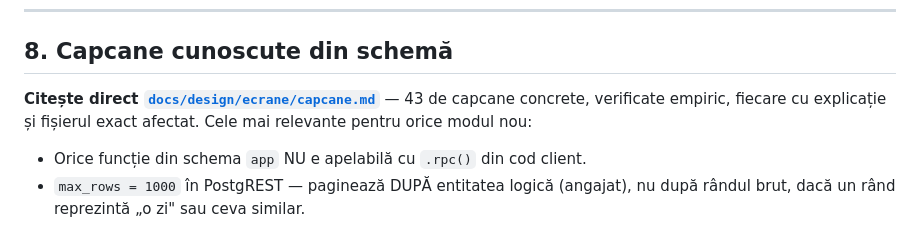
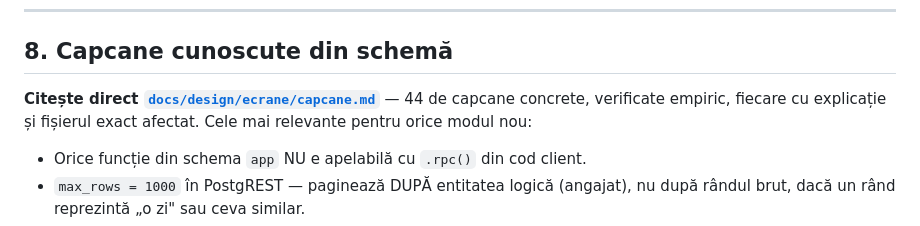
Before and after one commit to miroslav43/ERP, a Markdown page: docs/project-overview.md, the part around the change. Rendered like a GitHub page.

Commit message:
docs(overview): numărul capcanelor urcă la 44
Poarta din src/config/docs.test.ts cere ca cifra din project-overview.md să fie
identică cu numărul real de intrări din capcane.md.

Co-Authored-By: Claude Opus 5 (1M context) <noreply@anthropic.com>

```diff
--- a/docs/project-overview.md
+++ b/docs/project-overview.md
@@ -337,7 +337,7 @@ Protocol verificat, de urmat:
 ## 8. Capcane cunoscute din schemă
 
 **Citește direct [`docs/design/ecrane/capcane.md`](design/ecrane/capcane.md)**
-— 43 de capcane concrete, verificate empiric, fiecare cu explicație și fișierul
+— 44 de capcane concrete, verificate empiric, fiecare cu explicație și fișierul
 exact afectat. Cele mai relevante pentru orice modul nou:
 
 - Orice funcție din schema `app` NU e apelabilă cu `.rpc()` din cod client.
```
